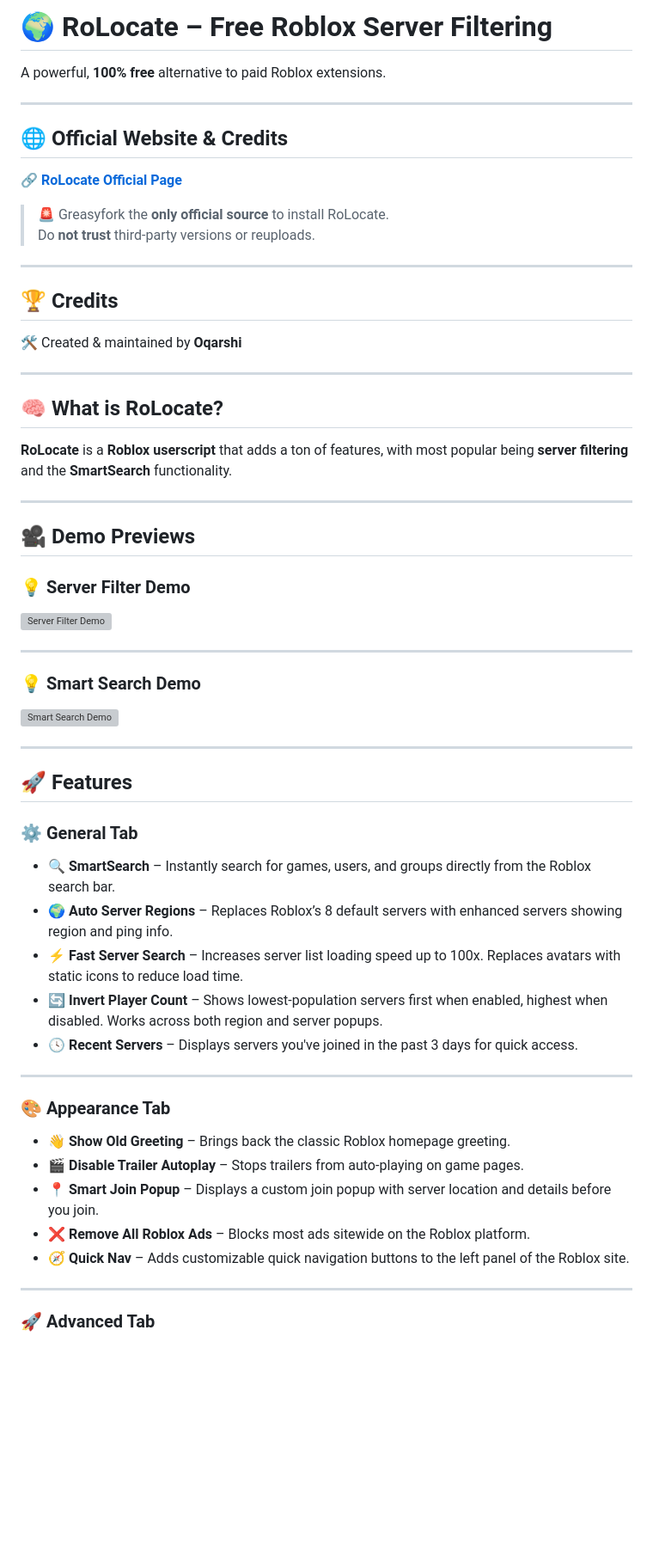
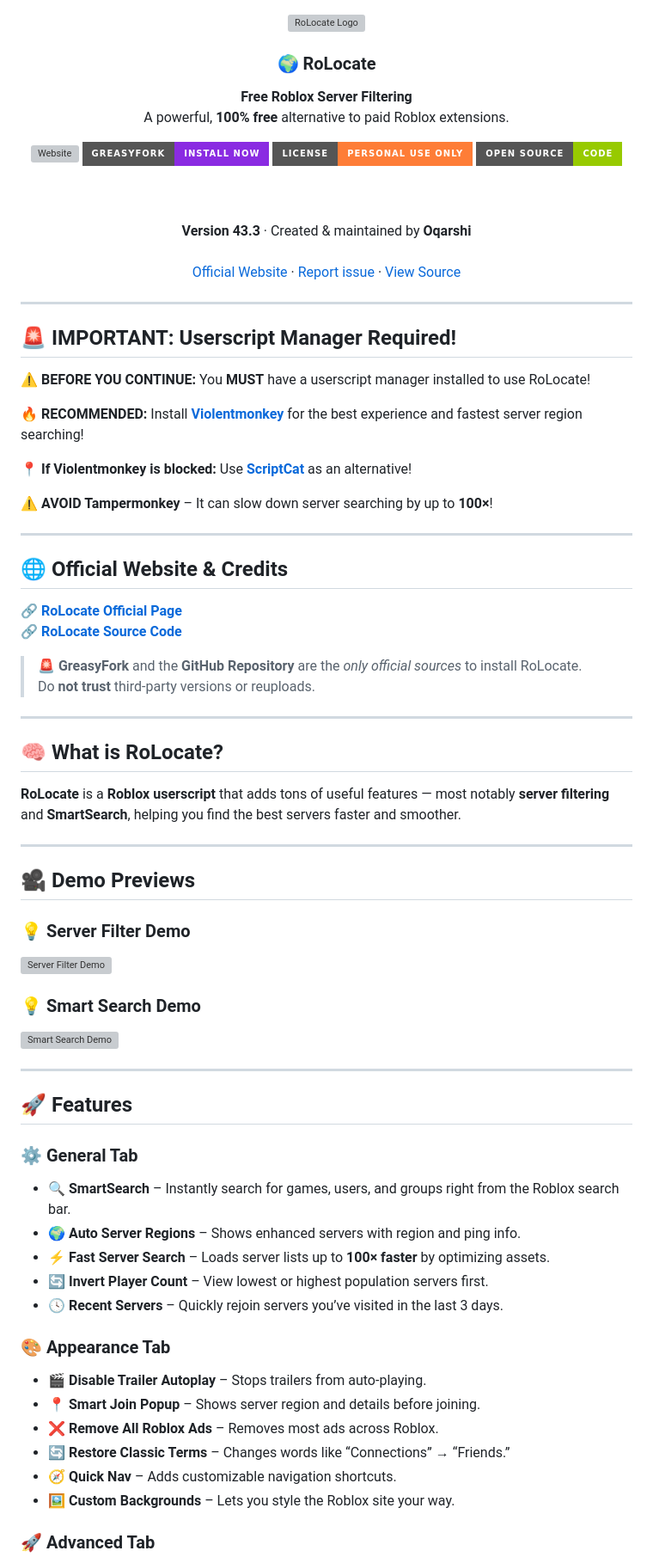
Before and after one commit to Oqarshi/Invite, a Markdown page: README.md, the part around one of its changes. Shown at 86% size. GitHub-like rendering; badges without logos; blank space fills up the shorter version; grey boxes are pictures that could not be loaded.

```diff
--- a/README.md
+++ b/README.md
@@ -1,25 +1,55 @@
-# 🌍 RoLocate – Free Roblox Server Filtering
-A powerful, **100% free** alternative to paid Roblox extensions.
+<div align="center">
 
+  <img src="https://oqarshi.github.io/Invite/rolocate/assets/logo.svg" width="128" alt="RoLocate Logo">
+
+  <h3>🌍 RoLocate</h3>
+
+  <p><strong>Free Roblox Server Filtering</strong><br>
+  A powerful, <strong>100% free</strong> alternative to paid Roblox extensions.</p>
+
+  [![Website][website-badge]][website-link]
+  [![GreasyFork][greasyfork-badge]][greasyfork-link]
+  [![License][license-badge]][license-link]
+  [![Open Source][opensource-badge]][github-link]
+
+  <br><br>
+  <strong>Version 43.3</strong> · Created & maintained by <strong>Oqarshi</strong>
+  <br><br>
+  [Official Website][website-link]
+  ·
+  [Report issue][greasyfork-feedback-link]
+  ·
+  [View Source][github-link]
+
+</div>
+
+---
+
+## 🚨 IMPORTANT: Userscript Manager Required!
+
+**⚠️ BEFORE YOU CONTINUE:** You **MUST** have a userscript manager installed to use RoLocate!
+
+🔥 **RECOMMENDED:** Install **[Violentmonkey](https://violentmonkey.github.io/)** for the best experience and fastest server region searching!
+
+📍 **If Violentmonkey is blocked:** Use **[ScriptCat](https://docs.scriptcat.org/en/)** as an alternative!
+
+⚠️ **AVOID Tampermonkey** – It can slow down server searching by up to **100×**!
 
 ---
 
 ## 🌐 Official Website & Credits
-🔗 [**RoLocate Official Page**](https://oqarshi.github.io/Invite/rolocate)
-> 🚨 Greasyfork the **only official source** to install RoLocate.
+
+🔗 [**RoLocate Official Page**][website-link]
+🔗 [**RoLocate Source Code**][github-link]
+
+> 🚨 **GreasyFork** and the **GitHub Repository** are the *only official sources* to install RoLocate.
 > Do **not trust** third-party versions or reuploads.
 
 ---
 
-## 🏆 Credits
+## 🧠 What is RoLocate?
 
-🛠️ Created & maintained by **Oqarshi**
-
----
-
-
-## 🧠 What is RoLocate?
-**RoLocate** is a **Roblox userscript** that adds a ton of features, with most popular being **server filtering** and the **SmartSearch** functionality.
+**RoLocate** is a **Roblox userscript** that adds tons of useful features — most notably **server filtering** and **SmartSearch**, helping you find the best servers faster and smoother.
 
 ---
 
@@ -27,8 +57,6 @@ A powerful, **100% free** alternative to paid Roblox extensions.
 
 ### 💡 Server Filter Demo
 ![Server Filter Demo](https://raw.githubusercontent.com/Oqarshi/Invite/191cdc17ced81de87e552cd31e7981d09b34f025/rolocate/assets/ServerFilterDemo.gif)
-
----
 
 ### 💡 Smart Search Demo
 ![Smart Search Demo](https://raw.githubusercontent.com/Oqarshi/Invite/191cdc17ced81de87e552cd31e7981d09b34f025/rolocate/assets/smartsearch-demo.gif)
@@ -38,21 +66,18 @@ A powerful, **100% free** alternative to paid Roblox extensions.
 ## 🚀 Features
 
 ### ⚙️ General Tab
-- 🔍 **SmartSearch** – Instantly search for games, users, and groups directly from the Roblox search bar.
-- 🌍 **Auto Server Regions** – Replaces Roblox’s 8 default servers with enhanced servers showing region and ping info.
-- ⚡ **Fast Server Search** – Increases server list loading speed up to 100x. Replaces avatars with static icons to reduce load time.
-- 🔄 **Invert Player Count** – Shows lowest-population servers first when enabled, highest when disabled. Works across both region and server popups.
-- 🕓 **Recent Servers** – Displays servers you've joined in the past 3 days for quick access.
-
----
+- 🔍 **SmartSearch** – Instantly search for games, users, and groups right from the Roblox search bar.
+- 🌍 **Auto Server Regions** – Shows enhanced servers with region and ping info.
+- ⚡ **Fast Server Search** – Loads server lists up to **100× faster** by optimizing assets.
+- 🔄 **Invert Player Count** – View lowest or highest population servers first.
+- 🕓 **Recent Servers** – Quickly rejoin servers you’ve visited in the last 3 days.
 
 ### 🎨 Appearance Tab
-- 👋 **Show Old Greeting** – Brings back the classic Roblox homepage greeting.
-- 🎬 **Disable Trailer Autoplay** – Stops trailers from auto-playing on game pages.
-- 📍 **Smart Join Popup** – Displays a custom join popup with server location and details before you join.
-- ❌ **Remove All Roblox Ads** – Blocks most ads sitewide on the Roblox platform.
-- 🧭 **Quick Nav** – Adds customizable quick navigation buttons to the left panel of the Roblox site.
-
----
+- 🎬 **Disable Trailer Autoplay** – Stops trailers from auto-playing.
+- 📍 **Smart Join Popup** – Shows server region and details before joining.
+- ❌ **Remove All Roblox Ads** – Removes most ads across Roblox.
+- 🔄 **Restore Classic Terms** – Changes words like “Connections” → “Friends.”
+- 🧭 **Quick Nav** – Adds customizable navigation shortcuts.
+- 🖼️ **Custom Backgrounds** – Lets you style the Roblox site your way.
 
 ### 🚀 Advanced Tab
```
Also changed, not shown: other parts of README.md (+50 -41 lines).
